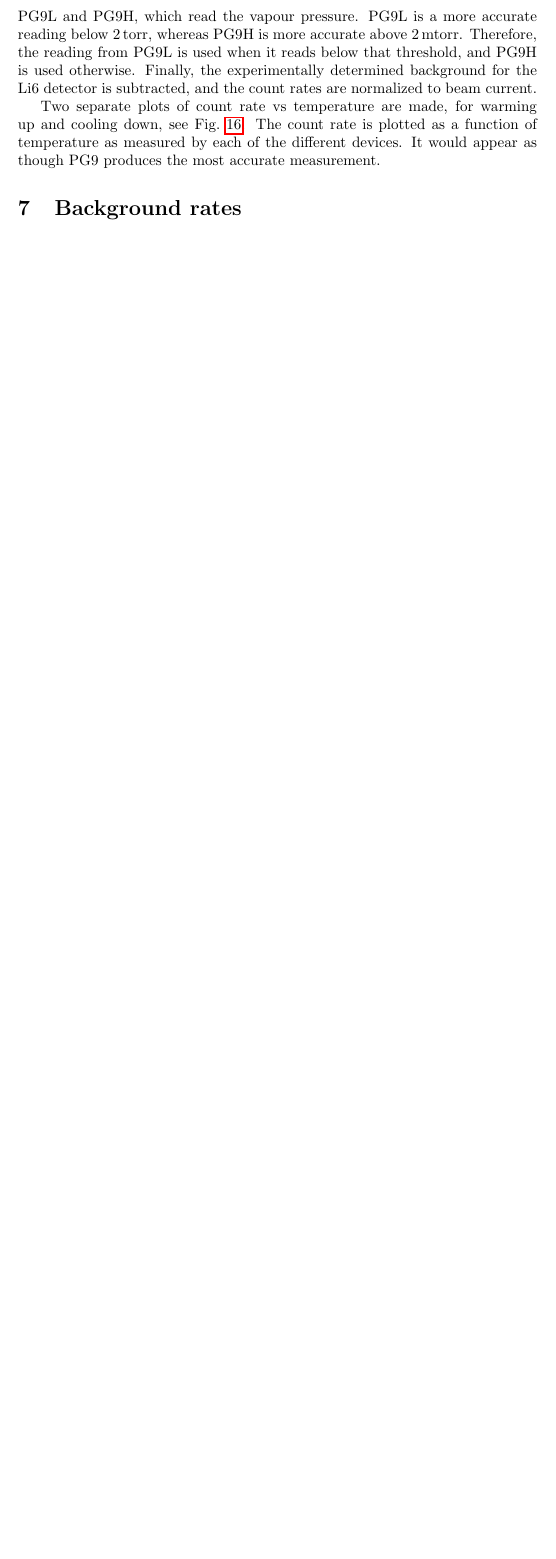
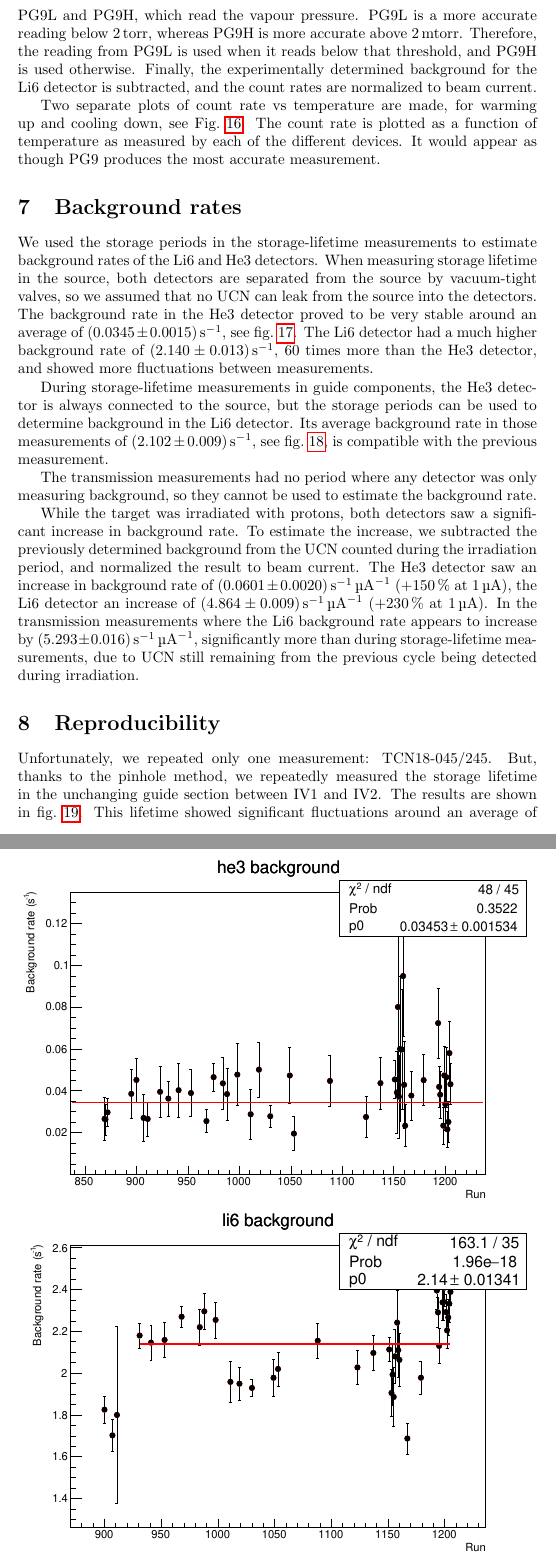
Before and after one commit to ucn-triumf/UCNanalysis, a LaTeX document (report/report.tex): part of page 35 of 37 before the commit and two parts of pages 35 and 36 of 41 after it, the two joined at a grey line, cut so that both start at the same text, the shorter picture padded with empty space. Compiled offline with pdfLaTeX.

Commit message:
Added short sections about background and pinhole measurements between IV1 and IV2

```diff
--- a/report/report.tex
+++ b/report/report.tex
@@ -692,3 +692,12 @@ Two separate plots of count rate vs temperature are made, for warming up and coo
 \section{Background rates}
 \label{sec:background}
 
+\begin{figure}
+\centering
+\includegraphics[width=\textwidth]{../storagelifetime/he3_background.pdf}
+\includegraphics[width=\textwidth]{../storagelifetime/li6_background.pdf}
+\caption{Background rates in the He3 (top) and Li6 (bottom) detectors averaged over all storage periods of each measurement of storage lifetime in the source. The red line indicates the overall average. The first three runs, where the Li6 detector was connected to the DAQ but not used for the actual measurement, were excluded from the overall average.}
+\label{fig:background1}
+\end{figure}
+
+We used the storage periods in the storage-lifetime measurements to estimate background rates of the Li6 and He3 detectors. When measuring storage lifetime in the source, both detectors are separated from the source by vacuum-tight valves, so we assumed that no UCN can leak from the source into the detectors. The background rate in the He3 detector proved to be very stable around an average of \SI{0.0345 +- 0.0015}{\per\second}, see fig.~\ref{fig:background1}. The Li6 detector had a much higher background rate of \SI{2.140 +- 0.013}{\per\second}, 60 times more than the He3 detector, and showed more fluctuations between measurements.
@@ -694,0 +709,8 @@ Two separate plots of count rate vs temperature are made, for warming up and coo
+\label{fig:background2}
+\end{figure}
+
+During storage-lifetime measurements in guide components, the He3 detector is always connected to the source, but the storage periods can be used to determine background in the Li6 detector. Its average background rate in those measurements of \SI{2.102 +- 0.009}{\per\second}, see fig.~\ref{fig:background2}, is compatible with the previous measurement.
+
+The transmission measurements had no period where any detector was only measuring background, so they cannot be used to estimate the background rate.
+
+While the target was irradiated with protons, both detectors saw a significant increase in background rate. To estimate the increase, we subtracted the previously determined background from the UCN counted during the irradiation period, and normalized the result to beam current. The He3 detector saw an increase in background rate of \SI{0.0601 +- 0.0020}{\per\second\per\micro\ampere} (+\SI{150}{\percent} at \SI{1}{\micro\ampere}), the Li6 detector an increase of \SI{4.864 +- 0.009}{\per\second\per\micro\ampere} (+\SI{230}{\percent} at \SI{1}{\micro\ampere}). In the transmission measurements where the Li6 background rate appears to increase by \SI{5.293 +- 0.016}{\per\second\per\micro\ampere}, significantly more than during storage-lifetime measurements, due to UCN still remaining from the previous cycle being detected during irradiation.
@@ -698,3 +726,8 @@ Two separate plots of count rate vs temperature are made, for warming up and coo
+\label{fig:pinhole}
+\end{figure}
+
+Unfortunately, we repeated only one measurement: TCN18-045/245. But, thanks to the pinhole method, we repeatedly measured the storage lifetime in the unchanging guide section between IV1 and IV2. The results are shown in fig.~\ref{fig:pinhole}. This lifetime showed significant fluctuations around an average of \SI{21.3 +- 0.08}{\second}.
+
 
 
 \section{Thermal neutron detector}
```
Also changed, not shown: report/report.pdf, storagelifetime_with_monitor/pinhole.pdf, report/report.tex (11 more changed lines), 1 other file.
